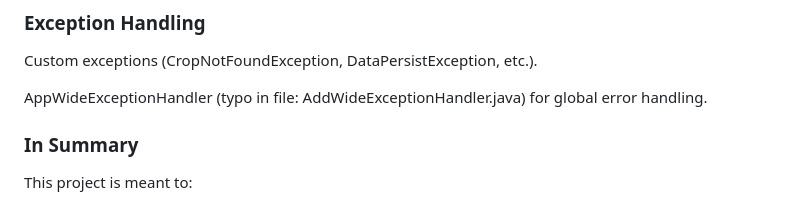
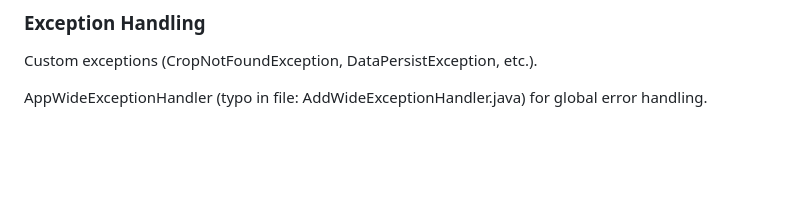
Before and after one commit to sahanft/GREENSHADOW-FRONTEND, a Markdown page: README.md, the part around the change. Rendered like a GitHub page; blank space fills up the shorter version.

```diff
--- a/README.md
+++ b/README.md
@@ -115,7 +115,3 @@ Entities (AnimalEntity, UserEntity, etc.) map to database tables.
 Custom exceptions (CropNotFoundException, DataPersistException, etc.).
 
 AppWideExceptionHandler (typo in file: AddWideExceptionHandler.java) for global error handling.
-
-### In Summary
-
-This project is meant to:
```
